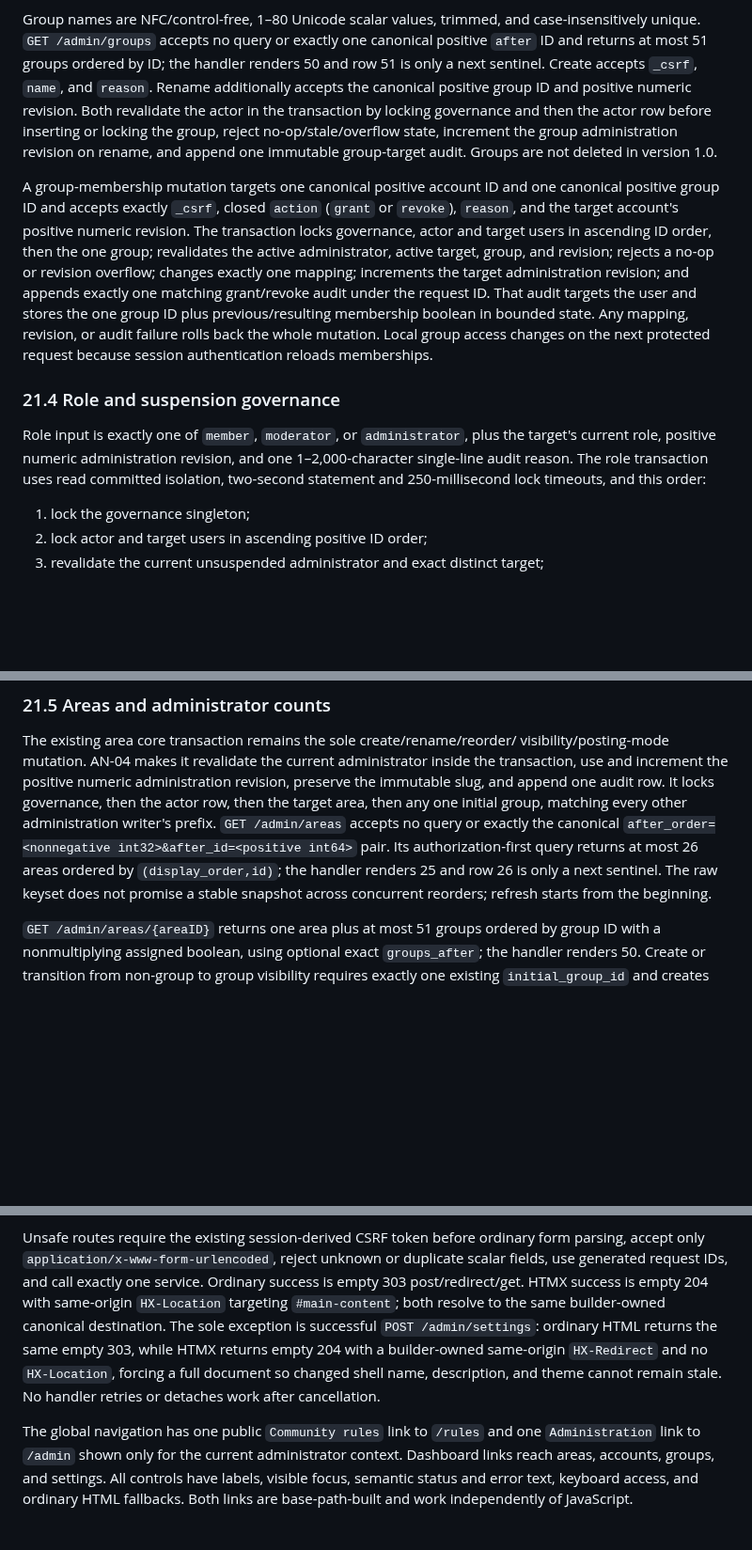
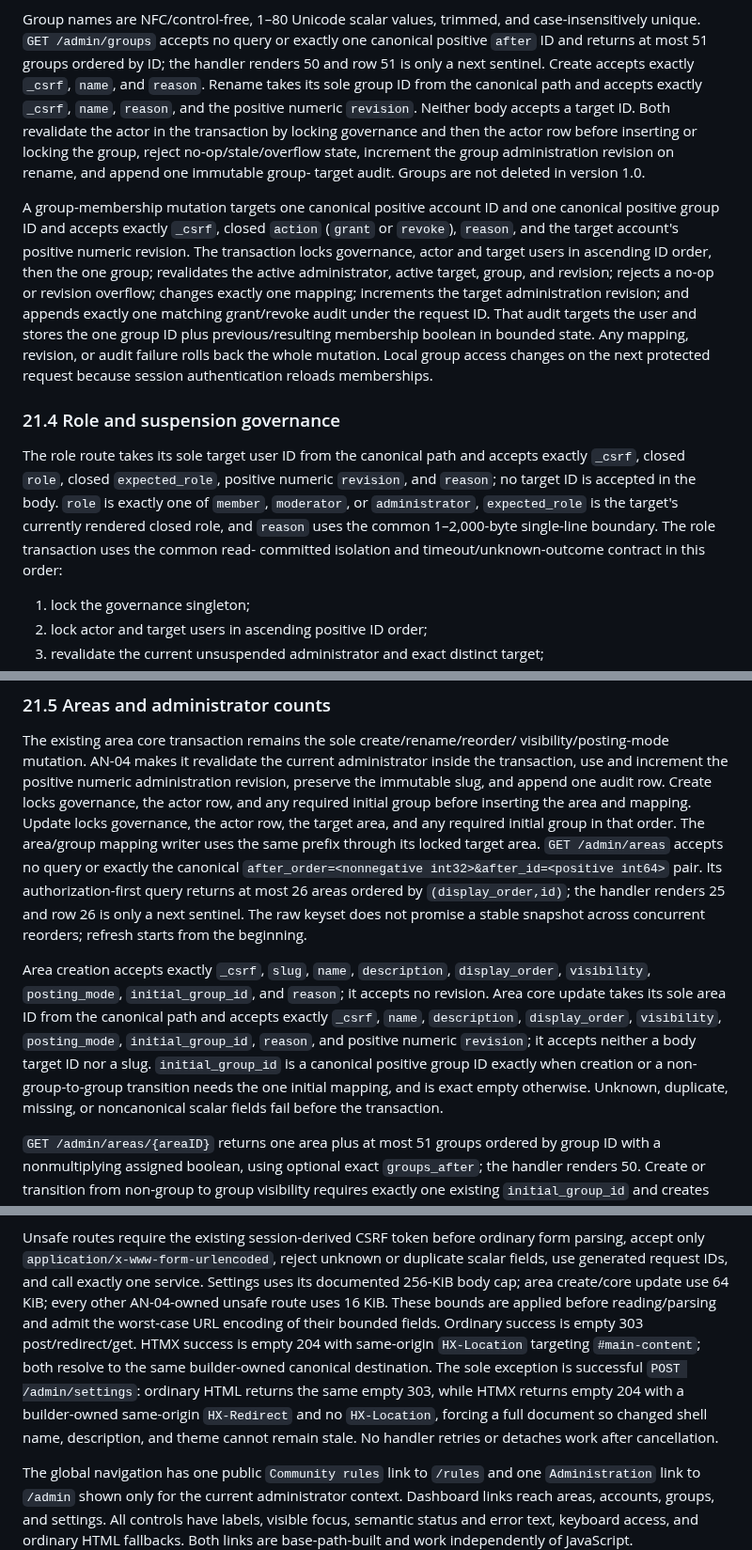
Before and after one commit to gotthboard/gotth-bb, a Markdown page: docs/implementation-spec.md, 3 parts joined by grey strips. Shown at 94% size. Rendered like a GitHub page; blank space fills up the shorter version.

Commit message:
docs: define AN-04 mutation boundaries

```diff
--- a/docs/implementation-spec.md
+++ b/docs/implementation-spec.md
@@ -2245,12 +2260,13 @@ Group names are NFC/control-free, 1–80 Unicode scalar values, trimmed, and
 case-insensitively unique. `GET /admin/groups` accepts no query or exactly one
 canonical positive `after` ID and returns at most 51 groups ordered by ID;
 the handler renders 50 and row 51 is only a next sentinel. Create accepts
-`_csrf`, `name`, and `reason`. Rename additionally accepts the canonical
-positive group ID and positive numeric revision. Both revalidate the actor in
-the transaction by locking governance and then the actor row before inserting
-or locking the group, reject no-op/stale/overflow state, increment the group
-administration revision on rename, and append one immutable group-target audit.
-Groups are not deleted in version 1.0.
+exactly `_csrf`, `name`, and `reason`. Rename takes its sole group ID from the
+canonical path and accepts exactly `_csrf`, `name`, `reason`, and the positive
+numeric `revision`. Neither body accepts a target ID. Both revalidate the actor
+in the transaction by locking governance and then the actor row before
+inserting or locking the group, reject no-op/stale/overflow state, increment
+the group administration revision on rename, and append one immutable group-
+target audit. Groups are not deleted in version 1.0.
 
 A group-membership mutation targets one canonical positive account ID and one
 canonical positive group ID and accepts exactly `_csrf`, closed `action`
@@ -2268,11 +2284,13 @@ memberships.
 
 ### 21.4 Role and suspension governance
 
-Role input is exactly one of `member`, `moderator`, or `administrator`, plus the
-target's current role, positive numeric administration revision, and one
-1–2,000-character single-line audit reason. The role transaction uses read
-committed isolation,
-two-second statement and 250-millisecond lock timeouts, and this order:
+The role route takes its sole target user ID from the canonical path and
+accepts exactly `_csrf`, closed `role`, closed `expected_role`, positive
+numeric `revision`, and `reason`; no target ID is accepted in the body. `role`
+is exactly one of `member`, `moderator`, or `administrator`, `expected_role`
+is the target's currently rendered closed role, and `reason` uses the common
+1–2,000-byte single-line boundary. The role transaction uses the common read-
+committed isolation and timeout/unknown-outcome contract in this order:
 
 1. lock the governance singleton;
 2. lock actor and target users in ascending positive ID order;
@@ -2309,14 +2327,27 @@ The existing area core transaction remains the sole create/rename/reorder/
 visibility/posting-mode mutation. AN-04 makes it revalidate the current
 administrator inside the transaction, use and increment the positive numeric
 administration revision, preserve the immutable slug, and append one audit row.
-It locks governance, then the actor row, then the target area, then any one
-initial group, matching every other administration writer's prefix.
+Create locks governance, the actor row, and any required initial group before
+inserting the area and mapping. Update locks governance, the actor row, the
+target area, and any required initial group in that order. The area/group
+mapping writer uses the same prefix through its locked target area.
 `GET /admin/areas` accepts no query or exactly the canonical
 `after_order=<nonnegative int32>&after_id=<positive int64>` pair. Its
 authorization-first query returns at most 26 areas ordered by
 `(display_order,id)`; the handler renders 25 and row 26 is only a next sentinel.
 The raw keyset does not promise a stable snapshot across concurrent reorders;
 refresh starts from the beginning.
+
+Area creation accepts exactly `_csrf`, `slug`, `name`, `description`,
+`display_order`, `visibility`, `posting_mode`, `initial_group_id`, and
+`reason`; it accepts no revision. Area core update takes its sole area ID from
+the canonical path and accepts exactly `_csrf`, `name`, `description`,
+`display_order`, `visibility`, `posting_mode`, `initial_group_id`, `reason`,
+and positive numeric `revision`; it accepts neither a body target ID nor a
+slug. `initial_group_id` is a canonical positive group ID exactly when creation
+or a non-group-to-group transition needs the one initial mapping, and is exact
+empty otherwise. Unknown, duplicate, missing, or noncanonical scalar fields
+fail before the transaction.
 
 `GET /admin/areas/{areaID}` returns one area plus at most 51 groups ordered by
 group ID with a nonmultiplying assigned boolean, using optional exact
@@ -2397,13 +2428,16 @@ KiB, and expose neither raw database errors nor submitted audit reasons.
 Unsafe routes require the existing session-derived CSRF token before ordinary
 form parsing, accept only `application/x-www-form-urlencoded`, reject unknown or
 duplicate scalar fields, use generated request IDs, and call exactly one
-service. Ordinary success is empty 303 post/redirect/get. HTMX success is empty
-204 with same-origin `HX-Location` targeting `#main-content`; both resolve to
-the same builder-owned canonical destination. The sole exception is successful
-`POST /admin/settings`: ordinary HTML returns the same empty 303, while HTMX
-returns empty 204 with a builder-owned same-origin `HX-Redirect` and no
-`HX-Location`, forcing a full document so changed shell name, description, and
-theme cannot remain stale. No handler retries or detaches work after
+service. Settings uses its documented 256-KiB body cap; area create/core update
+use 64 KiB; every other AN-04-owned unsafe route uses 16 KiB. These bounds are
+applied before reading/parsing and admit the worst-case URL encoding of their
+bounded fields. Ordinary success is empty 303 post/redirect/get. HTMX success
+is empty 204 with same-origin `HX-Location` targeting `#main-content`; both
+resolve to the same builder-owned canonical destination. The sole exception is
+successful `POST /admin/settings`: ordinary HTML returns the same empty 303,
+while HTMX returns empty 204 with a builder-owned same-origin `HX-Redirect` and
+no `HX-Location`, forcing a full document so changed shell name, description,
+and theme cannot remain stale. No handler retries or detaches work after
 cancellation.
 
 The global navigation has one public `Community rules` link to `/rules` and one
```
Also changed, not shown: other parts of docs/implementation-spec.md (+18 -3 lines), docs/architecture.md (+7 -0 lines), docs/verification.md (+18 -12 lines).
